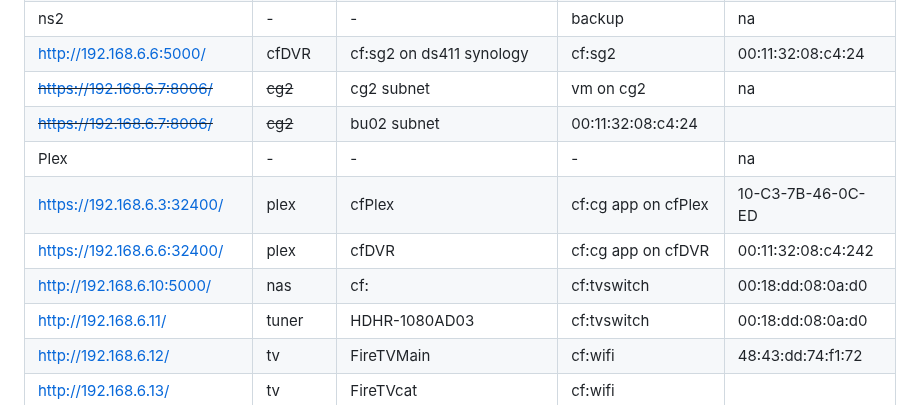
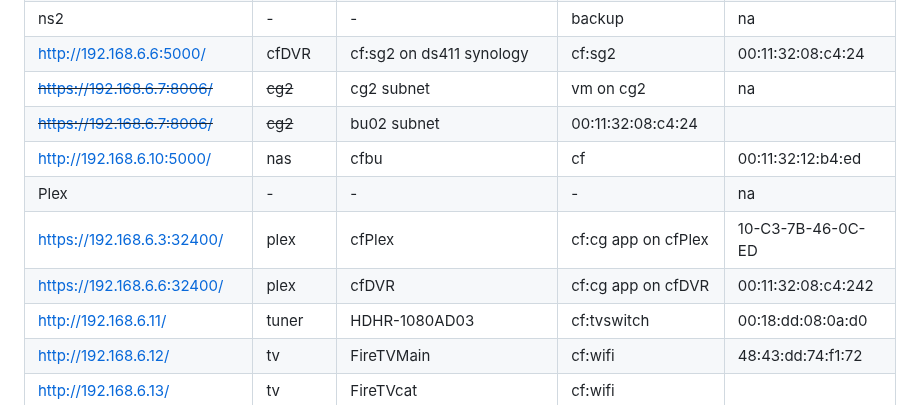
Before and after one commit to 2cld/cf, a Markdown page: docs/README.md, the part around the change. Rendered like a GitHub page.

```diff
--- a/docs/README.md
+++ b/docs/README.md
@@ -17,10 +17,10 @@
 | [http://192.168.6.6:5000/](http://192.168.6.6:5000/) | cfDVR | cf:sg2 on ds411 synology | cf:sg2 | 00:11:32:08:c4:24 |
 | ~~[https://192.168.6.7:8006/](https://192.168.6.7:8006/)~~ | ~~cg2~~ | cg2 subnet | vm on cg2 | na |
 | ~~[https://192.168.6.7:8006/](https://192.168.6.7:8006/)~~ | ~~cg2~~ | bu02 subnet | 00:11:32:08:c4:24 |
+| [http://192.168.6.10:5000/](http://192.168.6.10:5000/) | nas | cfbu | cf | 00:11:32:12:b4:ed|
 | Plex | - | - | - | na |
 | [https://192.168.6.3:32400/](https://192.168.6.3:32400/) | plex | cfPlex | cf:cg app on cfPlex | 10-C3-7B-46-0C-ED |
 | [https://192.168.6.6:32400/](https://192.168.6.6:32400/) | plex | cfDVR | cf:cg app on cfDVR | 00:11:32:08:c4:242 |
-| [http://192.168.6.10:5000/](http://192.168.6.10:5000/) | nas | cf: | cf:tvswitch | 00:18:dd:08:0a:d0 |
 | [http://192.168.6.11/](http://192.168.6.11/) | tuner | HDHR-1080AD03 | cf:tvswitch | 00:18:dd:08:0a:d0 |
 | [http://192.168.6.12/](http://192.168.6.12/) | tv | FireTVMain | cf:wifi | 48:43:dd:74:f1:72	|
 | [http://192.168.6.13/](http://192.168.6.13/) | tv | FireTVcat | cf:wifi || a4:08:01:60:57:35	|
```
